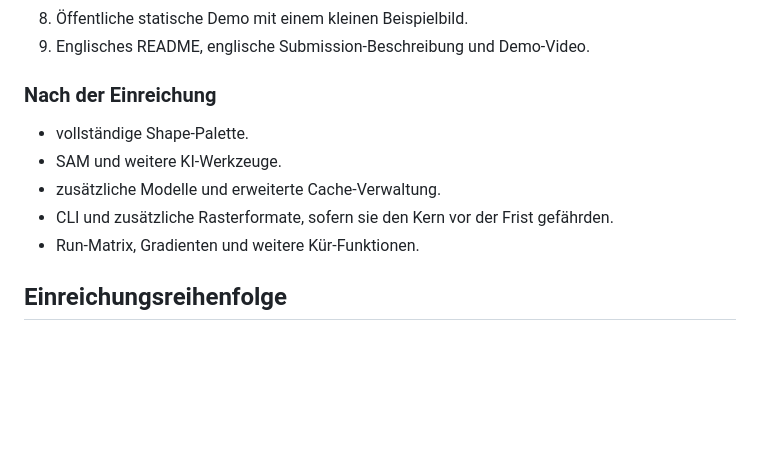
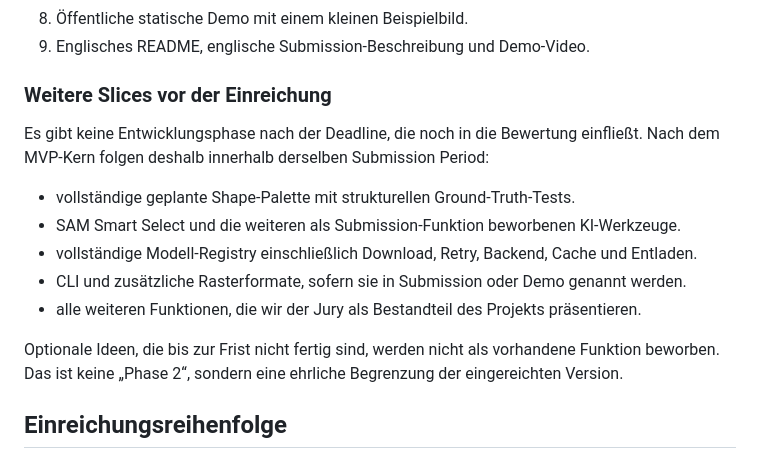
Before and after one commit to MarvKalani/img2svg-studio, a Markdown page: docs/SUBMISSION.md, the part around the change. Rendered like a GitHub page; blank space fills up the shorter version.

Commit message:
docs(P0-07): require complete pre-deadline scope

```diff
--- a/docs/SUBMISSION.md
+++ b/docs/SUBMISSION.md
@@ -83,13 +83,19 @@ Funktionen.
 8. Öffentliche statische Demo mit einem kleinen Beispielbild.
 9. Englisches README, englische Submission-Beschreibung und Demo-Video.
 
-### Nach der Einreichung
+### Weitere Slices vor der Einreichung
 
-- vollständige Shape-Palette.
-- SAM und weitere KI-Werkzeuge.
-- zusätzliche Modelle und erweiterte Cache-Verwaltung.
-- CLI und zusätzliche Rasterformate, sofern sie den Kern vor der Frist gefährden.
-- Run-Matrix, Gradienten und weitere Kür-Funktionen.
+Es gibt keine Entwicklungsphase nach der Deadline, die noch in die Bewertung einfließt. Nach
+dem MVP-Kern folgen deshalb innerhalb derselben Submission Period:
+
+- vollständige geplante Shape-Palette mit strukturellen Ground-Truth-Tests.
+- SAM Smart Select und die weiteren als Submission-Funktion beworbenen KI-Werkzeuge.
+- vollständige Modell-Registry einschließlich Download, Retry, Backend, Cache und Entladen.
+- CLI und zusätzliche Rasterformate, sofern sie in Submission oder Demo genannt werden.
+- alle weiteren Funktionen, die wir der Jury als Bestandteil des Projekts präsentieren.
+
+Optionale Ideen, die bis zur Frist nicht fertig sind, werden nicht als vorhandene Funktion
+beworben. Das ist keine „Phase 2“, sondern eine ehrliche Begrenzung der eingereichten Version.
 
 ## Einreichungsreihenfolge
 
```
Also changed, not shown: TASKS.md (+5 -1 lines), docs/DECISIONS.md (+13 -4 lines).
